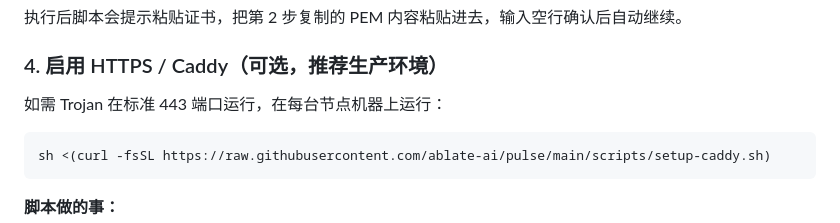
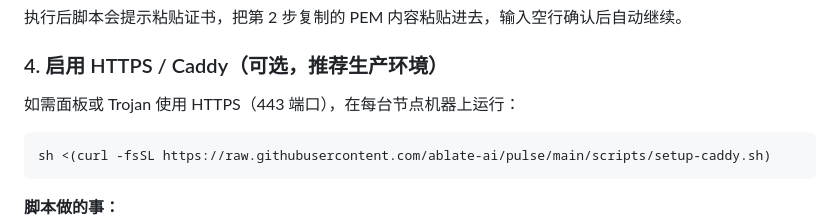
Before and after one commit to ablate-ai/pulse, a Markdown page: README.md, the part around the change. GitHub-like rendering.

Commit message:
docs: fix Caddy section description

````diff
--- a/README.md
+++ b/README.md
@@ -135,7 +135,7 @@ curl -fsSL https://raw.githubusercontent.com/ablate-ai/pulse/main/scripts/instal
 
 ### 4. 启用 HTTPS / Caddy（可选，推荐生产环境）
 
-如需 Trojan 在标准 443 端口运行，在每台节点机器上运行：
+如需面板或 Trojan 使用 HTTPS（443 端口），在每台节点机器上运行：
 
 ```bash
 sh <(curl -fsSL https://raw.githubusercontent.com/ablate-ai/pulse/main/scripts/setup-caddy.sh)
````
